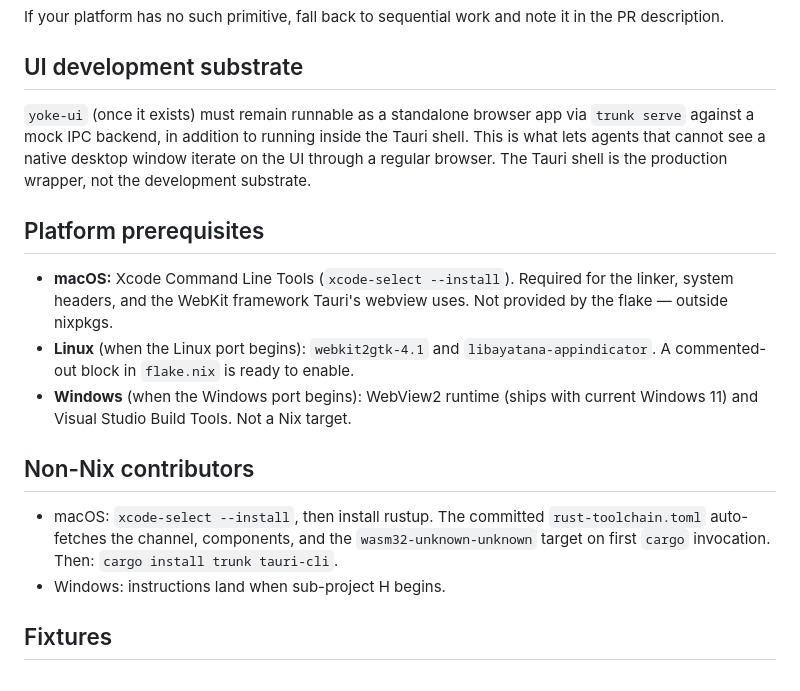
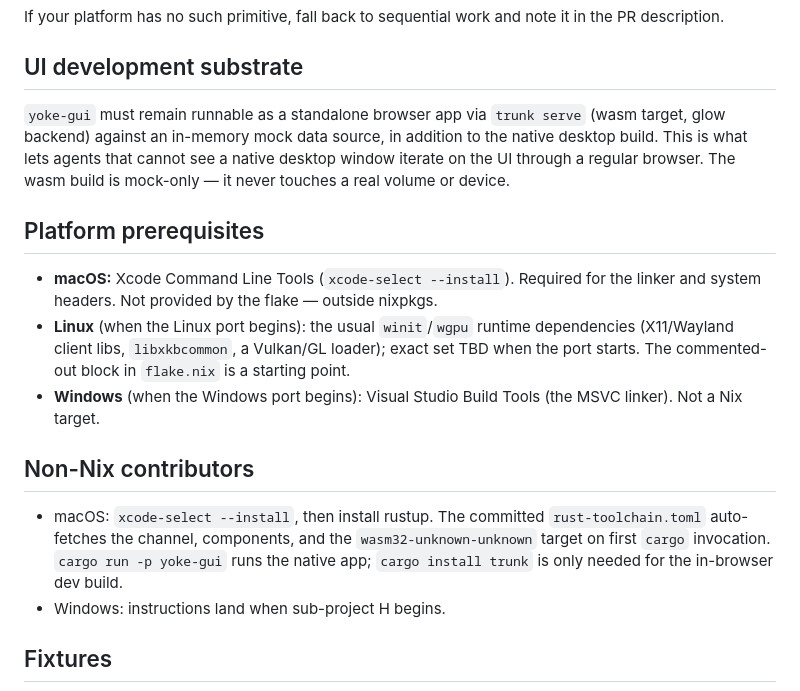
Before and after one commit to palicand/yoke, a Markdown page: AGENTS.md, the part around one of its changes. Drawn GitHub-style.

```diff
--- a/AGENTS.md
+++ b/AGENTS.md
@@ -126,30 +137,32 @@ note it in the PR description.
 
 ## UI development substrate
 
-`yoke-ui` (once it exists) must remain runnable as a standalone browser
-app via `trunk serve` against a mock IPC backend, in addition to running
-inside the Tauri shell. This is what lets agents that cannot see a native
-desktop window iterate on the UI through a regular browser. The Tauri
-shell is the production wrapper, not the development substrate.
+`yoke-gui` must remain runnable as a standalone browser app via
+`trunk serve` (wasm target, glow backend) against an in-memory mock data
+source, in addition to the native desktop build. This is what lets agents
+that cannot see a native desktop window iterate on the UI through a regular
+browser. The wasm build is mock-only — it never touches a real volume or
+device.
 
 ## Platform prerequisites
 
 - **macOS:** Xcode Command Line Tools (`xcode-select --install`).
-  Required for the linker, system headers, and the WebKit framework
-  Tauri's webview uses. Not provided by the flake — outside nixpkgs.
-- **Linux** (when the Linux port begins): `webkit2gtk-4.1` and
-  `libayatana-appindicator`. A commented-out block in `flake.nix` is
-  ready to enable.
-- **Windows** (when the Windows port begins): WebView2 runtime
-  (ships with current Windows 11) and Visual Studio Build Tools. Not a
-  Nix target.
+  Required for the linker and system headers. Not provided by the flake —
+  outside nixpkgs.
+- **Linux** (when the Linux port begins): the usual `winit`/`wgpu` runtime
+  dependencies (X11/Wayland client libs, `libxkbcommon`, a Vulkan/GL
+  loader); exact set TBD when the port starts. The commented-out block in
+  `flake.nix` is a starting point.
+- **Windows** (when the Windows port begins): Visual Studio Build Tools
+  (the MSVC linker). Not a Nix target.
 
 ## Non-Nix contributors
 
 - macOS: `xcode-select --install`, then install rustup. The committed
   `rust-toolchain.toml` auto-fetches the channel, components, and the
-  `wasm32-unknown-unknown` target on first `cargo` invocation.
-  Then: `cargo install trunk tauri-cli`.
+  `wasm32-unknown-unknown` target on first `cargo` invocation. `cargo run
+  -p yoke-gui` runs the native app; `cargo install trunk` is only needed
+  for the in-browser dev build.
 - Windows: instructions land when sub-project H begins.
 
 ## Fixtures
```
Also changed, not shown: other parts of AGENTS.md (+24 -13 lines), README.md (+2 -2 lines).
